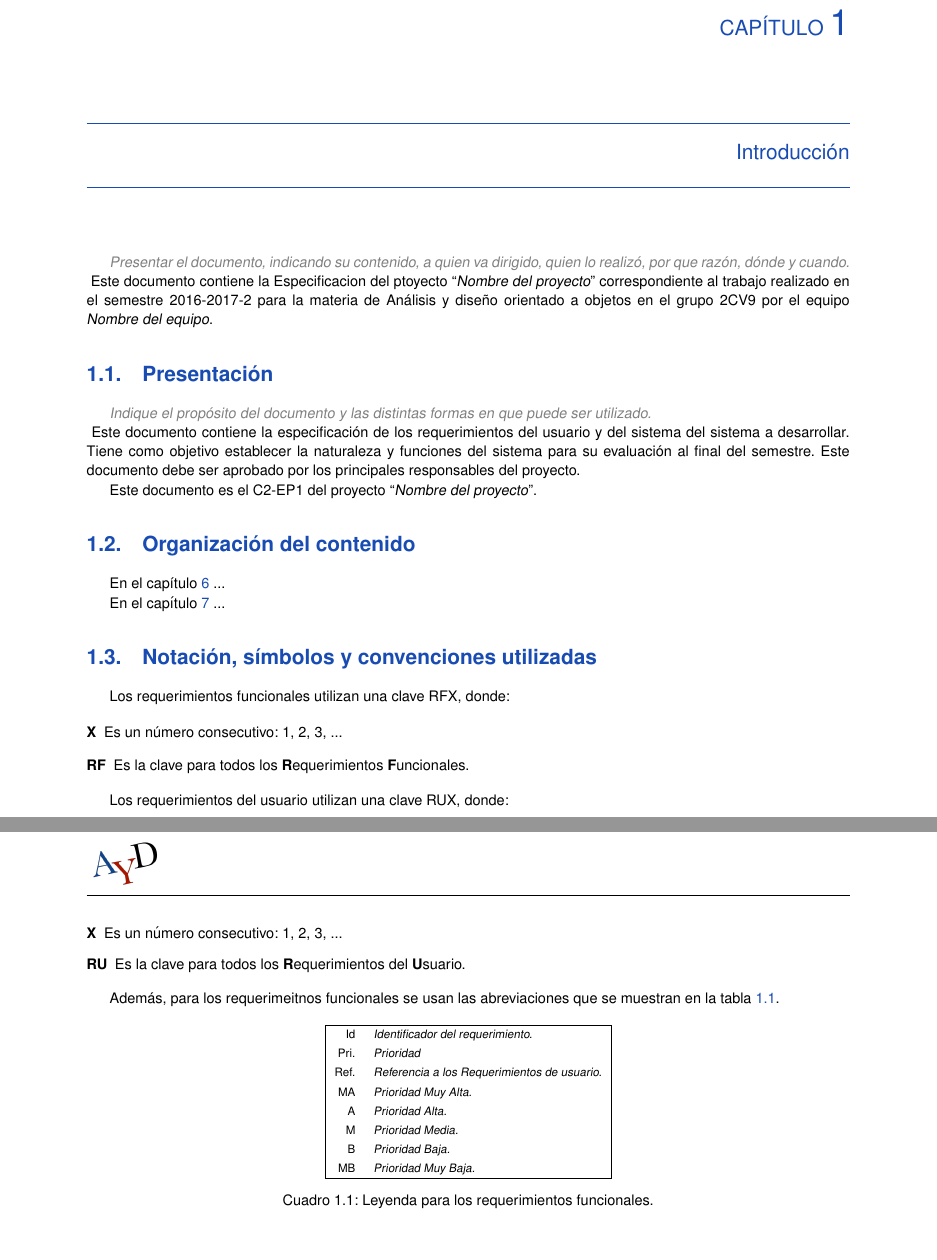
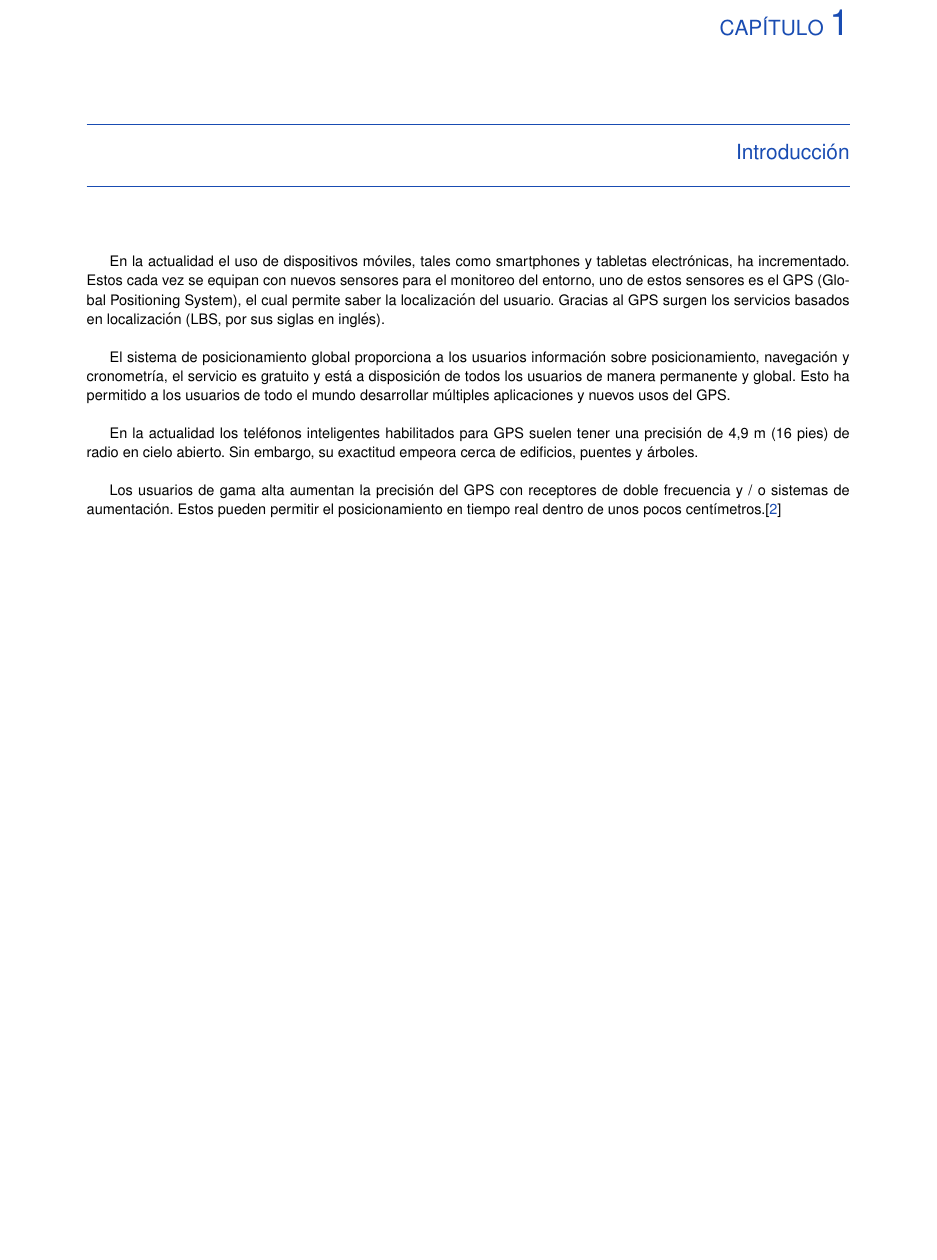
Before and after one commit to AlbertoHet345/TT2018-B035, a LaTeX book (TT2018-B035/integrado.tex, which reads TT2018-B035/1introduccion.tex, TT2018-B035/cdt/cdtRequerimientos.sty): two parts of pages 11 and 12 of 43 before the commit and part of page 11 of 47 after it, the two joined at a grey line, cut so that both start at the same text, the shorter picture padded with empty space. Compiled offline with pdfLaTeX.

Commit message:
Se agregó la introducción y parte del capítulo 5

```diff
--- a/TT2018-B035/1introduccion.tex
+++ b/TT2018-B035/1introduccion.tex
@@ -1,63 +1,72 @@
 %=========================================================
 \chapter{Introducción}
 
+En la actualidad el uso de dispositivos móviles, tales como smartphones y tabletas electrónicas, ha incrementado. Estos cada vez se equipan con nuevos sensores para el monitoreo del entorno, uno de estos sensores es el GPS (Global Positioning System), el cual permite saber la localización del usuario. Gracias al GPS surgen los servicios basados en localización (LBS, por sus siglas en inglés).\\
 
-\cdtInstrucciones{
-	Presentar el documento, indicando su contenido, a quien va dirigido, quien lo realizó, por que razón, dónde y cuando. \\
-}
-	Este documento contiene la Especificacion del ptoyecto ``{\em Nombre del proyecto}'' correspondiente al trabajo realizado en el semestre 2016-2017-2 para la materia de Análisis y diseño orientado a objetos en el grupo 2CV9 por el equipo {\em Nombre del equipo}.
+El sistema de posicionamiento global proporciona a los usuarios información sobre posicionamiento, navegación y cronometría, el servicio es gratuito y está a disposición de todos los usuarios de manera permanente y global. Esto  ha permitido a los usuarios de todo el mundo desarrollar múltiples aplicaciones y nuevos usos del GPS.\\
 
-%---------------------------------------------------------
-\section{Presentación}
+En la actualidad los teléfonos inteligentes habilitados para GPS suelen tener una precisión de 4,9 m (16 pies) de radio en cielo abierto. Sin embargo, su exactitud empeora cerca de edificios, puentes y árboles.\\
+
+Los usuarios de gama alta aumentan la precisión del GPS con receptores de doble frecuencia y / o sistemas de aumentación. Estos pueden permitir el posicionamiento en tiempo real dentro de unos pocos centímetros.\cite{gps}
 
 
-\cdtInstrucciones{
-	Indique el propósito del documento y las distintas formas en que puede ser utilizado.\\
-}
-	Este documento contiene la especificación de los requerimientos del usuario y del sistema del sistema a desarrollar. Tiene como objetivo establecer la naturaleza y funciones del sistema para su evaluación al final del semestre. Este documento debe ser aprobado por los principales responsables del proyecto.
 
-	Este documento es el C2-EP1 del proyecto ``{\em Nombre del proyecto}''.
-
-%---------------------------------------------------------
-\section{Organización del contenido}
-
-	En el capítulo \ref{cap:reqUsr} ...
-
-	En el capítulo \ref{cap:reqSist} ...
-
-%---------------------------------------------------------
-\section{Notación, símbolos y convenciones utilizadas}
-
-	Los requerimientos funcionales utilizan una clave RFX, donde:
-
-\begin{description}
-	\item[X] Es un número consecutivo: 1, 2, 3, ...
-	\item[RF] Es la clave para todos los {\bf R}equerimientos {\bf F}uncionales.
-\end{description}
-
-	Los requerimientos del usuario utilizan una clave RUX, donde:
-
-\begin{description}
-	\item[X] Es un número consecutivo: 1, 2, 3, ...
-	\item[RU] Es la clave para todos los {\bf R}equerimientos del {\bf U}suario.
-\end{description}
-
-	Además, para los requerimeitnos funcionales se usan las abreviaciones que se muestran en la tabla~\ref{tbl:leyendaRF}.
-\begin{table}[hbtp!]
-	\begin{center}
-    \begin{tabular}{|r l|}
-	    \hline
-    	{\footnotesize Id} & {\footnotesize\em Identificador del requerimiento.}\\
-    	{\footnotesize Pri.} & {\footnotesize\em Prioridad}\\
-    	{\footnotesize Ref.} & {\footnotesize\em Referencia a los Requerimientos de usuario.}\\
-    	{\footnotesize MA} & {\footnotesize\em Prioridad Muy Alta.}\\
-    	{\footnotesize A} & {\footnotesize\em Prioridad Alta.}\\
-    	{\footnotesize M} & {\footnotesize\em Prioridad Media.}\\
-    	{\footnotesize B} & {\footnotesize\em Prioridad Baja.}\\
-    	{\footnotesize MB} & {\footnotesize\em Prioridad Muy Baja.}\\
-		\hline
-    \end{tabular}
-    \caption{Leyenda para los requerimientos funcionales.}
-    \label{tbl:leyendaRF}
-	\end{center}
-\end{table}
+%\cdtInstrucciones{
+%	Presentar el documento, indicando su contenido, a quien va dirigido, quien lo realizó, por que razón, dónde y cuando. \\
+%}
+%	Este documento contiene la Especificacion del ptoyecto ``{\em Nombre del proyecto}'' correspondiente al trabajo realizado en el semestre 2016-2017-2 para la materia de Análisis y diseño orientado a objetos en el grupo 2CV9 por el equipo {\em Nombre del equipo}.
+%
+%%---------------------------------------------------------
+%\section{Presentación}
+%
+%
+%\cdtInstrucciones{
+%	Indique el propósito del documento y las distintas formas en que puede ser utilizado.\\
+%}
+%	Este documento contiene la especificación de los requerimientos del usuario y del sistema del sistema a desarrollar. Tiene como objetivo establecer la naturaleza y funciones del sistema para su evaluación al final del semestre. Este documento debe ser aprobado por los principales responsables del proyecto.
+%
+%	Este documento es el C2-EP1 del proyecto ``{\em Nombre del proyecto}''.
+%
+%%---------------------------------------------------------
+%\section{Organización del contenido}
+%
+%	En el capítulo \ref{cap:reqUsr} ...
+%
+%	En el capítulo \ref{cap:reqSist} ...
+%
+%%---------------------------------------------------------
+%\section{Notación, símbolos y convenciones utilizadas}
+%
+%	Los requerimientos funcionales utilizan una clave RFX, donde:
+%
+%\begin{description}
+%	\item[X] Es un número consecutivo: 1, 2, 3, ...
+%	\item[RF] Es la clave para todos los {\bf R}equerimientos {\bf F}uncionales.
+%\end{description}
+%
+%	Los requerimientos del usuario utilizan una clave RUX, donde:
+%
+%\begin{description}
+%	\item[X] Es un número consecutivo: 1, 2, 3, ...
+%	\item[RU] Es la clave para todos los {\bf R}equerimientos del {\bf U}suario.
+%\end{description}
+%
+%	Además, para los requerimeitnos funcionales se usan las abreviaciones que se muestran en la tabla~\ref{tbl:leyendaRF}.
+%\begin{table}[hbtp!]
+%	\begin{center}
+%    \begin{tabular}{|r l|}
+%	    \hline
+%    	{\footnotesize Id} & {\footnotesize\em Identificador del requerimiento.}\\
+%    	{\footnotesize Pri.} & {\footnotesize\em Prioridad}\\
+%    	{\footnotesize Ref.} & {\footnotesize\em Referencia a los Requerimientos de usuario.}\\
+%    	{\footnotesize MA} & {\footnotesize\em Prioridad Muy Alta.}\\
+%    	{\footnotesize A} & {\footnotesize\em Prioridad Alta.}\\
+%    	{\footnotesize M} & {\footnotesize\em Prioridad Media.}\\
+%    	{\footnotesize B} & {\footnotesize\em Prioridad Baja.}\\
+%    	{\footnotesize MB} & {\footnotesize\em Prioridad Muy Baja.}\\
+%		\hline
+%    \end{tabular}
+%    \caption{Leyenda para los requerimientos funcionales.}
+%    \label{tbl:leyendaRF}
+%	\end{center}
+%\end{table}
--- a/TT2018-B035/cdt/cdtRequerimientos.sty
+++ b/TT2018-B035/cdt/cdtRequerimientos.sty
@@ -18,7 +18,7 @@
 
 \definecolor{refColor}{rgb}{0.1, 0.3, 0.7}
 
-\hypersetup{linkcolor=refColor}
+\hypersetup{linkcolor=refColor, citecolor=refColor, urlcolor=refColor}
 
 %-----------------------------------------------------
 % Documentación de problemas
--- a/TT2018-B035/integrado.tex
+++ b/TT2018-B035/integrado.tex
@@ -4,7 +4,7 @@
 \usepackage{txfonts}
 \usepackage[backend=bibtex]{biblatex}
 \addbibresource{bibliografia/bibliografia.bib}
-\title{TT2018-B035\bigskip\\Nombre del Proyecto}
+\title{TT2018-B035\bigskip}
 \subtitle{Asistente turístico basado en trazado de áreas geográficas de interés}
 \author{Alberto García Paul, Issac Meza Sánchez}
 \organization{Escuela Superior de Cómputo, IPN}
```
Also changed, not shown: TT2018-B035/bibliografia/bibliografia.bib (+20 -0 lines), TT2018-B035/integrado-blx.bib (deleted, +0 -11 lines), TT2018-B035/propuestaSolicion/PropuestaSolucion.tex (+1 -0 lines), TT2018-B035/propuestaSolicion/turismo/Arquitectura.tex (+20 -0 lines), TT2018-B035/propuestaSolicion/turismo/Modulos.tex (+34 -0 lines), TT2018-B035/integrado.bbl (deleted), TT2018-B035/justificacion/Justificacion.tex (line endings or trailing spaces), TT2018-B035/propuestaSolicion/turismo/images/arquitecturaPropuesta.png (added), TT2018-B035/propuestaSolicion/turismo/images/metodologiaScrum.jpg (added), TT2018-B035/integrado.tex (1 more changed lines), 33 other files.
